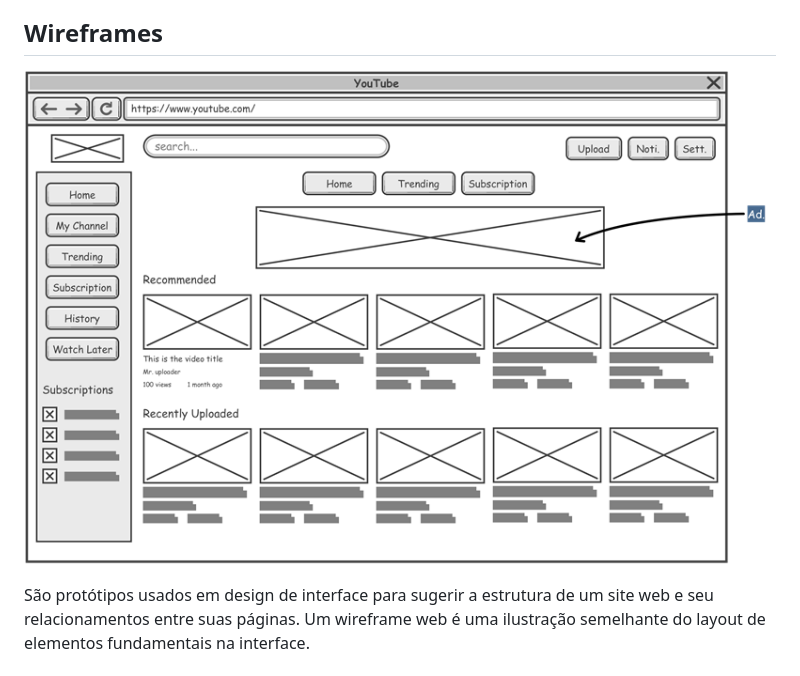
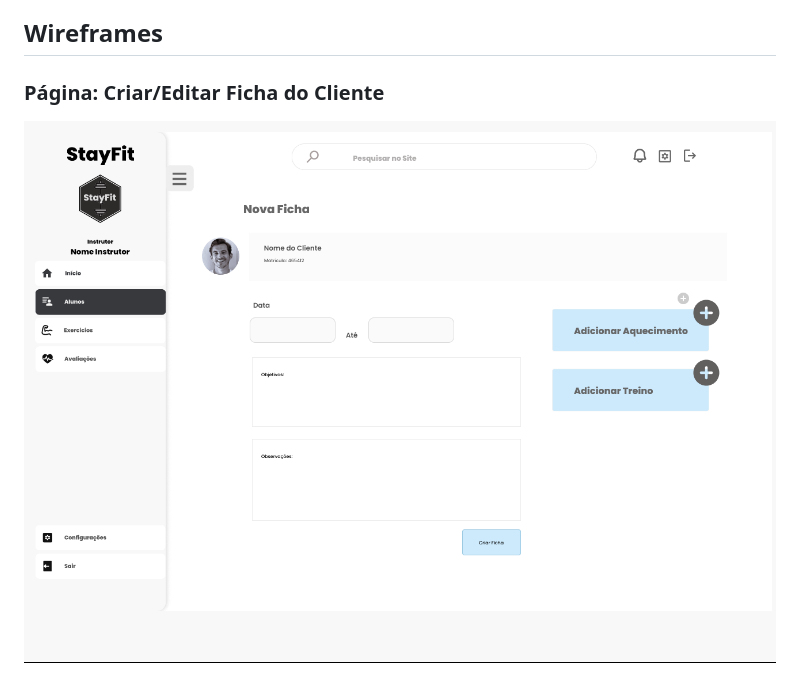
Before and after one commit to ICEI-PUC-Minas-PMV-ADS/pmv-ads-2023-1-e2-proj-int-t4-g3-stayfit, a Markdown page: docs/04-Projeto de Interface.md, the part around the change printed below. Rendered like a GitHub page; pictures changed too: docs/img/wireframes/Criar-EditarFicha.png (added).

```diff
--- a/docs/04-Projeto de Interface.md
+++ b/docs/04-Projeto de Interface.md
@@ -22,7 +22,9 @@ As referências abaixo irão auxiliá-lo na geração do artefato “Diagramas d
 
 ## Wireframes
 
-![Exemplo de Wireframe](img/wireframe-example.png)
+### <p>Página: Criar/Editar Ficha do Cliente</p>
 
-São protótipos usados em design de interface para sugerir a estrutura de um site web e seu relacionamentos entre suas páginas. Um wireframe web é uma ilustração semelhante do layout de elementos fundamentais na interface.
+<p align="center">
+  <img src="img/wireframes/Criar-EditarFicha.png" width="1000">
+</p>
 
```
Also changed, not shown: other parts of docs/04-Projeto de Interface.md (+17 -8 lines), docs/05-Arquitetura da Solução.md (+8 -1 lines), documentos/05-Arquitetura da Solução.md (deleted, +0 -61 lines), docs/img/diagramas/Logico.png, docs/img/wireframes/TelaExerciciosALUNOS.png (added), docs/img/wireframes/TelaListarClientesInstrutor.png (added).
